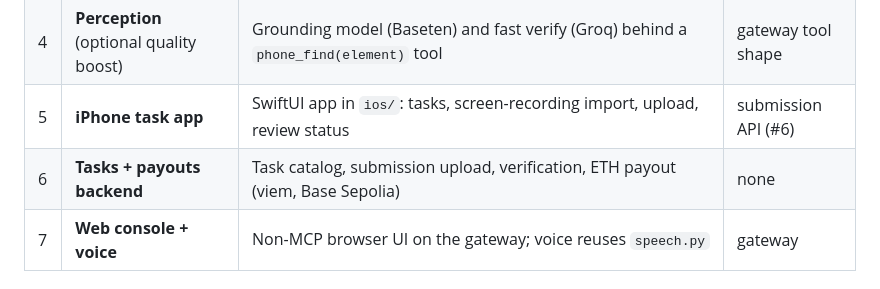
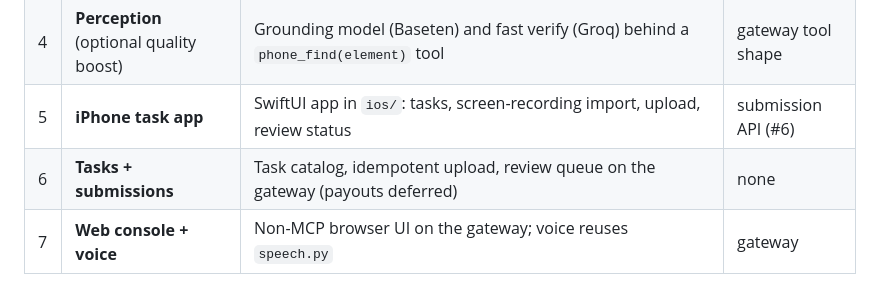
Before and after one commit to ryunzz/phoneuse_agent, a Markdown page: docs/PLAN.md, the part around the change. Drawn GitHub-style.

Commit message:
docs: retarget backend row to local submissions

```diff
--- a/docs/PLAN.md
+++ b/docs/PLAN.md
@@ -69,7 +69,7 @@ The workstreams are independent once the contracts above are fixed.
 | 3 | **Stylus robot** | Printer harness gains `move_to` and `press`/`swipe`, plus phone→printer calibration (4 corner taps → affine map). Implements the `stylus` backend. | action contract |
 | 4 | **Perception** (optional quality boost) | Grounding model (Baseten) and fast verify (Groq) behind a `phone_find(element)` tool | gateway tool shape |
 | 5 | **iPhone task app** | SwiftUI app in `ios/`: tasks, screen-recording import, upload, review status | submission API (#6) |
-| 6 | **Tasks + payouts backend** | Task catalog, submission upload, verification, ETH payout (viem, Base Sepolia) | none |
+| 6 | **Tasks + submissions** | Task catalog, idempotent upload, review queue on the gateway (payouts deferred) | none |
 | 7 | **Web console + voice** | Non-MCP browser UI on the gateway; voice reuses `speech.py` | gateway |
 
 ### Owners
```
